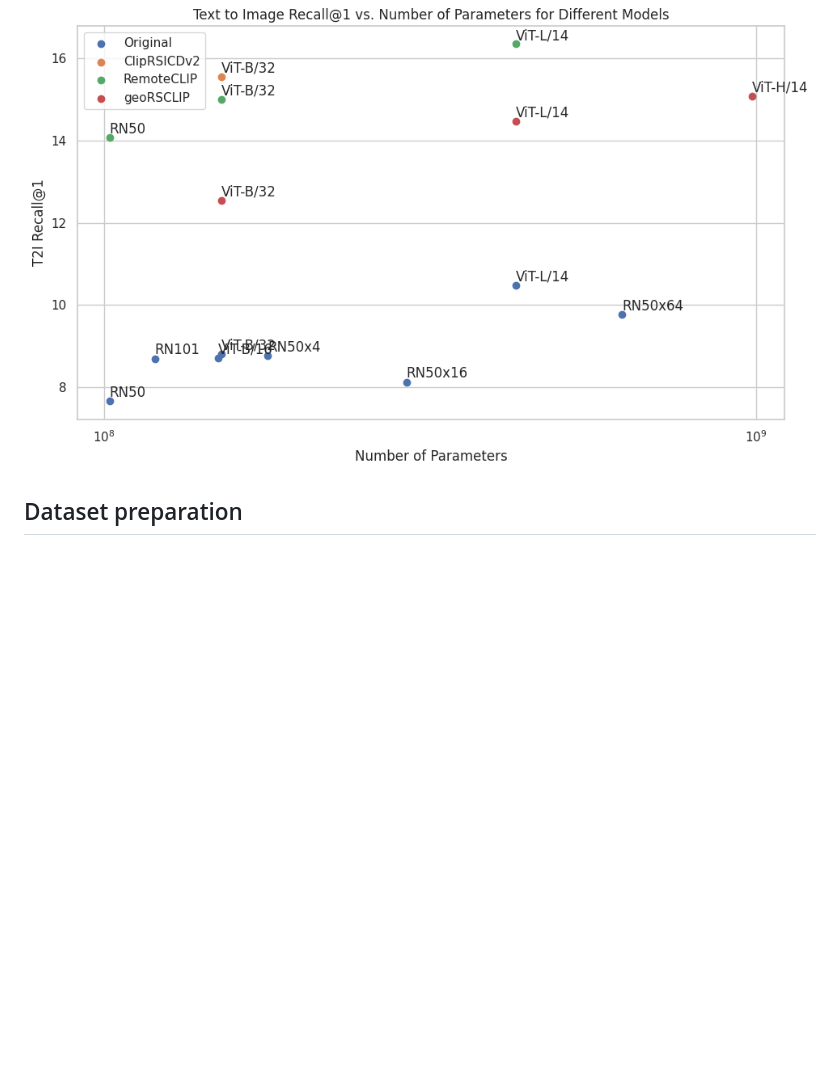
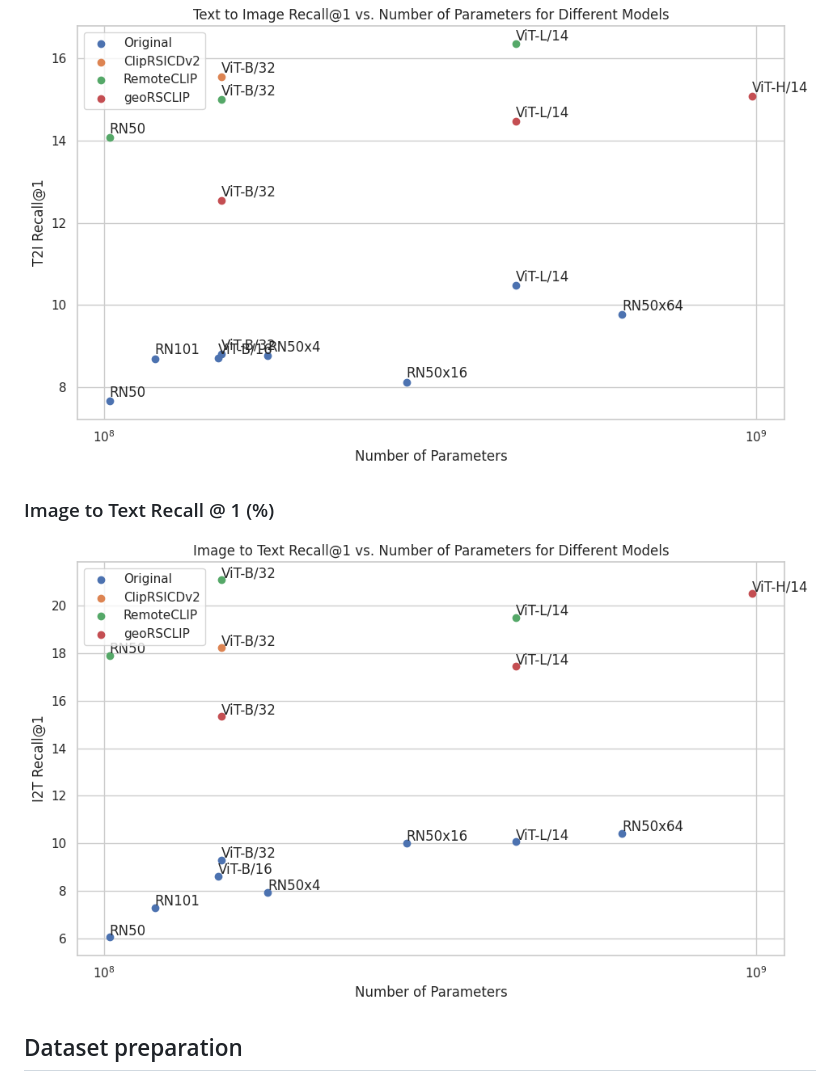
Before and after one commit to albertofrizzera/VT-RSBS, a Markdown page: README.md, the part around the change. Rendered like a GitHub page; pictures changed too: assets/I2T.png (added); blank space fills up the shorter version.

```diff
--- a/README.md
+++ b/README.md
@@ -81,6 +81,9 @@ For a detailed breakdown on each dataset, refer to the [report](reports/single_m
 ### Text to Image Recall @ 1 (%)
 ![alt text](assets/T2I.png)
 
+### Image to Text Recall @ 1 (%)
+![alt text](assets/I2T.png)
+
 ## Dataset preparation
 Each dataset should be downloaded and preprocessed. For each dataset, we delineate below the steps to accomplish to prepare it for the benchmarking.
 First, create a folder named "benchmarks", wherever you want, and put its path in the .env file.
```
